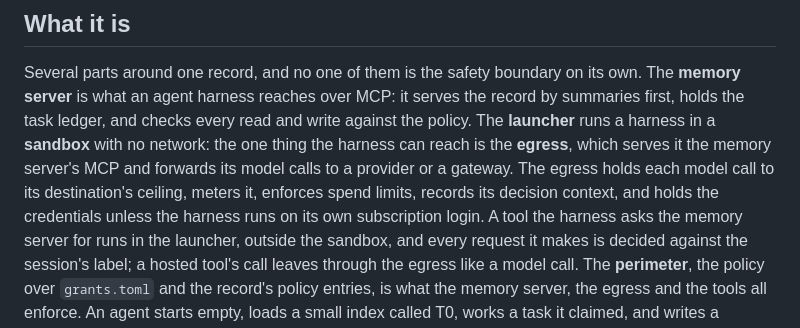
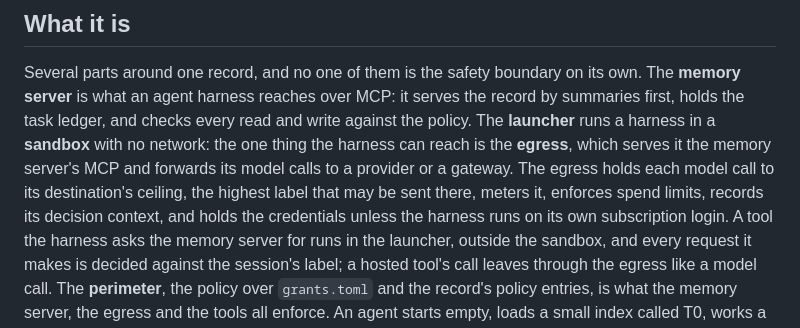
Before and after one commit to apache/tooling-memory, a Markdown page: README.md, the part around the change. Rendered like a GitHub page.

Commit message:
docs: define a ceiling where the README first uses the word
Co-Authored-By: Claude Opus 5.5 <noreply@anthropic.com>
Claude-Session: https://claude.ai/code/session_01Bhj4Ck4y5iwZUsjpgQx8A2

```diff
--- a/README.md
+++ b/README.md
@@ -136,7 +136,7 @@ summaries first, holds the task ledger, and checks every read and write against
 policy. The **launcher** runs a harness in a **sandbox** with no network: the one thing
 the harness can reach is the **egress**, which serves it the memory server's MCP and
 forwards its model calls to a provider or a gateway. The egress holds each model call to
-its destination's ceiling, meters it, enforces spend limits, records its decision
+its destination's ceiling, the highest label that may be sent there, meters it, enforces spend limits, records its decision
 context, and holds the credentials unless the harness runs on its own subscription login.
 A tool the harness asks the memory server for runs in the launcher, outside the sandbox,
 and every request it makes is decided against the session's label; a hosted tool's call
```
